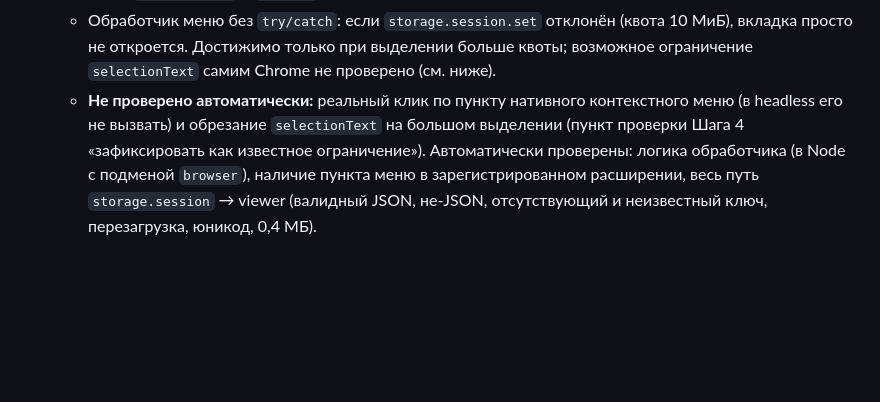
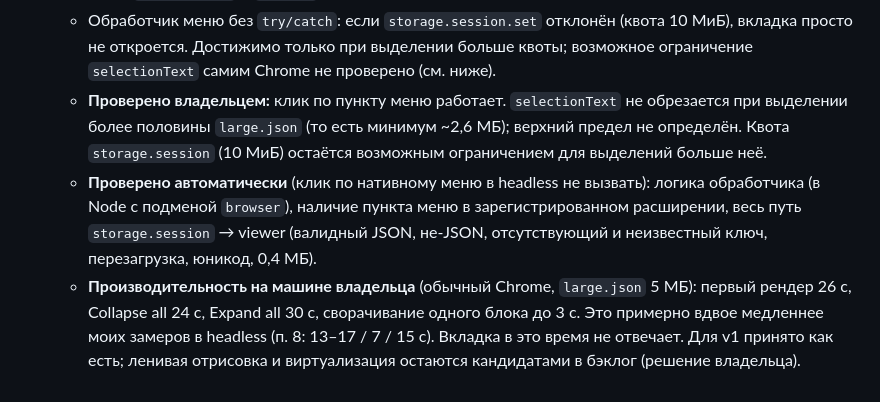
Before and after one commit to Tuchnyak/extension_js_formatter, a Markdown page: SPEC.md, the part around the change. Drawn GitHub-style; blank space fills up the shorter version.

Commit message:
docs: record owner's step 4 check and large-file timings

```diff
--- a/SPEC.md
+++ b/SPEC.md
@@ -337,4 +337,6 @@ store/                 # store listing drafts (step 6)
 9. **Шаг 4: решения и непроверенное.**
    - Пункт меню `Format selected JSON` (id `format-selected-json`, контекст `selection`) создаётся в `runtime.onInstalled`. Ключ в `storage.session` — `crypto.randomUUID()`. Viewer читает ключ из `?id=`, сразу удаляет и форматирует. После чтения `?id=` остаётся в адресной строке, перезагрузка даёт пустой viewer (как требует спека). В манифест добавлено разрешение `contextMenus` (по разделу 3.4); итого `contextMenus` и `storage`.
    - Обработчик меню без `try/catch`: если `storage.session.set` отклонён (квота 10 МиБ), вкладка просто не откроется. Достижимо только при выделении больше квоты; возможное ограничение `selectionText` самим Chrome не проверено (см. ниже).
-   - **Не проверено автоматически:** реальный клик по пункту нативного контекстного меню (в headless его не вызвать) и обрезание `selectionText` на большом выделении (пункт проверки Шага 4 «зафиксировать как известное ограничение»). Автоматически проверены: логика обработчика (в Node с подменой `browser`), наличие пункта меню в зарегистрированном расширении, весь путь `storage.session` → viewer (валидный JSON, не-JSON, отсутствующий и неизвестный ключ, перезагрузка, юникод, 0,4 МБ).
+   - **Проверено владельцем:** клик по пункту меню работает. `selectionText` не обрезается при выделении более половины `large.json` (то есть минимум ~2,6 МБ); верхний предел не определён. Квота `storage.session` (10 МиБ) остаётся возможным ограничением для выделений больше неё.
+   - **Проверено автоматически** (клик по нативному меню в headless не вызвать): логика обработчика (в Node с подменой `browser`), наличие пункта меню в зарегистрированном расширении, весь путь `storage.session` → viewer (валидный JSON, не-JSON, отсутствующий и неизвестный ключ, перезагрузка, юникод, 0,4 МБ).
+   - **Производительность на машине владельца** (обычный Chrome, `large.json` 5 МБ): первый рендер 26 с, Collapse all 24 с, Expand all 30 с, сворачивание одного блока до 3 с. Это примерно вдвое медленнее моих замеров в headless (п. 8: 13–17 / 7 / 15 с). Вкладка в это время не отвечает. Для v1 принято как есть; ленивая отрисовка и виртуализация остаются кандидатами в бэклог (решение владельца).
```
